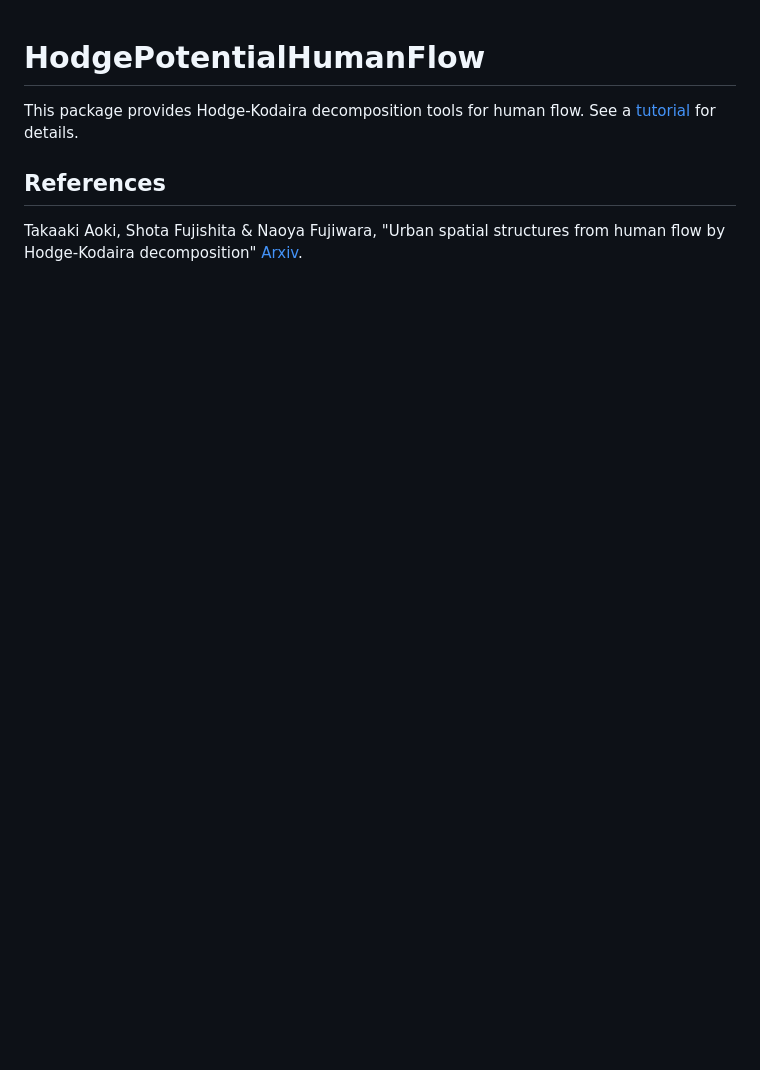
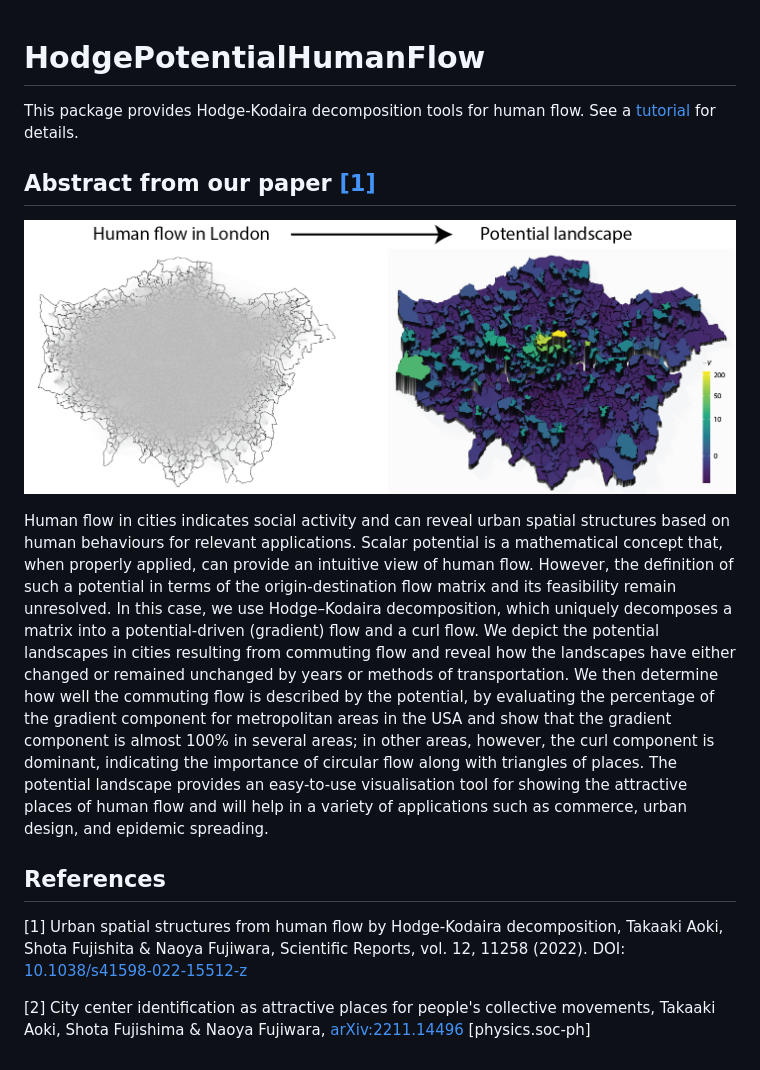
Before and after one commit to TakaakiAokiWork/HodgePotentialHumanFlow, a Markdown page: README.md, the part around the change. Drawn GitHub-style; pictures changed too: img/london.png (added); blank space fills up the shorter version.

Commit message:
update reference and links

```diff
--- a/README.md
+++ b/README.md
@@ -1,7 +1,27 @@
 # HodgePotentialHumanFlow
 
-This package provides Hodge-Kodaira decomposition tools for human flow. See a [tutorial](doc/PotentialInLondon.html) for details.
+This package provides Hodge-Kodaira decomposition tools for human flow.
+See a [tutorial](https://htmlpreview.github.io/?https://github.com/TakaakiAokiWork/HodgePotentialHumanFlow/blob/main/doc/PotentialInLondon.html) for details.
+
+
+## Abstract from our paper [[1]](#1)
+
+
+![](img/london.png)
+
+
+Human flow in cities indicates social activity and can reveal urban spatial structures based on human behaviours for relevant applications. Scalar potential is a mathematical concept that, when properly applied, can provide an intuitive view of human flow. However, the definition of such a potential in terms of the origin-destination flow matrix and its feasibility remain unresolved. In this case, we use Hodge–Kodaira decomposition, which uniquely decomposes a matrix into a potential-driven (gradient) flow and a curl flow. We depict the potential landscapes in cities resulting from commuting flow and reveal how the landscapes have either changed or remained unchanged by years or methods of transportation. We then determine how well the commuting flow is described by the potential, by evaluating the percentage of the gradient component for metropolitan areas in the USA and show that the gradient component is almost 100% in several areas; in other areas, however, the curl component is dominant, indicating the importance of circular flow along with triangles of places. The potential landscape provides an easy-to-use visualisation tool for showing the attractive places of human flow and will help in a variety of applications such as commerce, urban design, and epidemic spreading.
+
+
 
 ## References
-Takaaki Aoki, Shota Fujishita & Naoya Fujiwara, "Urban spatial structures from human flow by
-Hodge-Kodaira decomposition" [Arxiv](http://arxiv.org/abs/2111.00377).
+<a id="1">[1]</a>
+Urban spatial structures from human flow by Hodge-Kodaira decomposition,
+Takaaki Aoki, Shota Fujishita & Naoya Fujiwara,
+Scientific Reports, vol. 12, 11258 (2022).
+DOI: [10.1038/s41598-022-15512-z](https://doi.org/10.1038/s41598-022-15512-z)
+
+
+<a id="2">[2]</a>
+City center identification as attractive places for people's collective movements, Takaaki Aoki, Shota Fujishima & Naoya Fujiwara,
+[arXiv:2211.14496](https://arxiv.org/abs/2211.14496) [physics.soc-ph]
```
Also changed, not shown: 1 other file.
